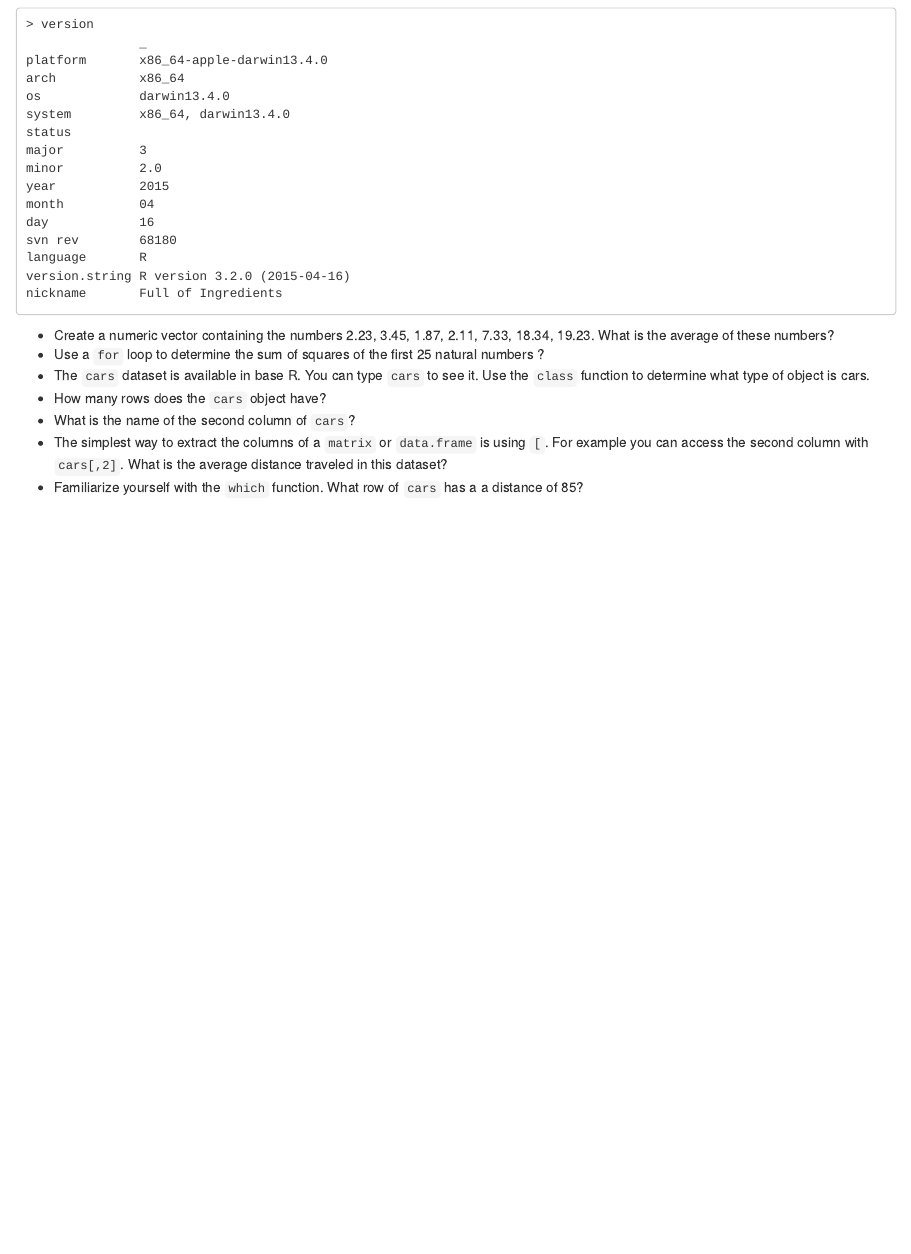
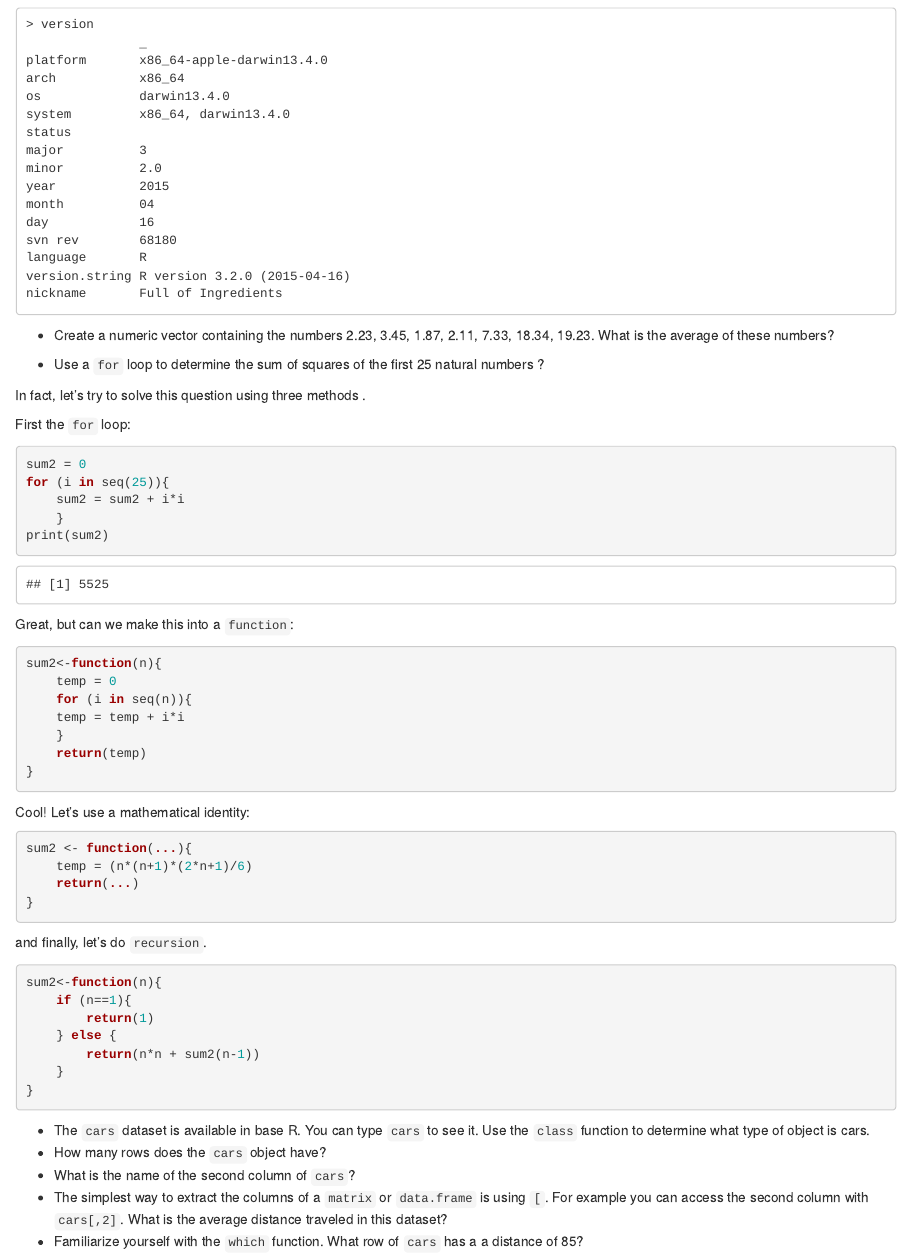
Before and after one commit to usc-bisc-480/intro_data_analysis, an R Markdown document (getting_started.Rmd): the page in a window 1100 px wide, from 320 px down. Rendered offline with R 4.5, knitr and Pandoc, with nearby package versions.

Commit message:
Update getting_started.Rmd

````diff
--- a/getting_started.Rmd
+++ b/getting_started.Rmd
@@ -36,7 +36,58 @@ version.string R version 3.2.0 (2015-04-16)
 nickname       Full of Ingredients
 ```
 - Create a numeric vector containing the numbers 2.23, 3.45, 1.87, 2.11, 7.33, 18.34, 19.23. What is the average of these numbers?
+
+```{r}
+
+```
+
+
 - Use a `for` loop to determine the sum of squares of the first 25 natural numbers ?
+
+In fact, let's try to solve this question using three methods .
+
+First the `for` loop:
+```{r}
+sum2 = 0
+for (i in seq(25)){
+    sum2 = sum2 + i*i
+    }
+print(sum2)
+```
+
+Great, but can we make this into a `function`:
+
+```{r}
+sum2<-function(n){
+    temp = 0
+    for (i in seq(n)){
+    temp = temp + i*i
+    }
+    return(temp)
+}
+```
+
+Cool! Let's use a mathematical identity:
+```{r}
+sum2 <- function(...){
+    temp = (n*(n+1)*(2*n+1)/6)
+    return(...)
+}
+```
+
+and finally, let's do `recursion`.
+
+```{r}
+sum2<-function(n){
+    if (n==1){
+        return(1)
+    } else {
+        return(n*n + sum2(n-1))
+    }
+}
+```
+
+
 - The `cars` dataset is available in base R. You can type `cars` to see it. Use the `class` function to determine what type of object is cars.
 - How many rows does the `cars` object have?
 - What is the name of the second column of `cars`?
````
